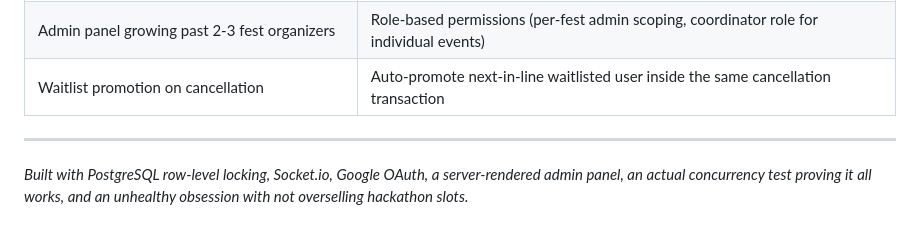
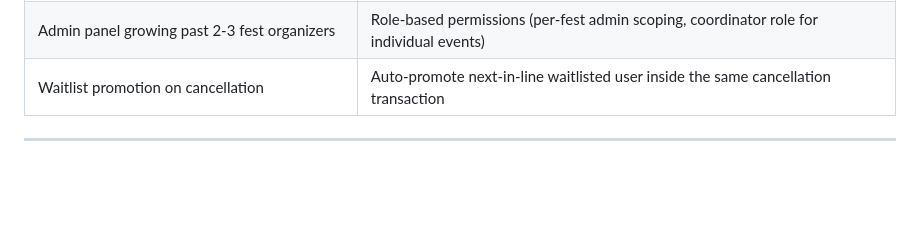
Before and after one commit to nandininautiyal/fest-flow, a Markdown page: README.md, the part around the change. Rendered like a GitHub page; blank space fills up the shorter version.

```diff
--- a/README.md
+++ b/README.md
@@ -389,5 +389,3 @@ The Express server is the only intended access path to the database — it conne
 | Waitlist promotion on cancellation | Auto-promote next-in-line waitlisted user inside the same cancellation transaction |
 
 ---
-
-*Built with PostgreSQL row-level locking, Socket.io, Google OAuth, a server-rendered admin panel, an actual concurrency test proving it all works, and an unhealthy obsession with not overselling hackathon slots.*
```
